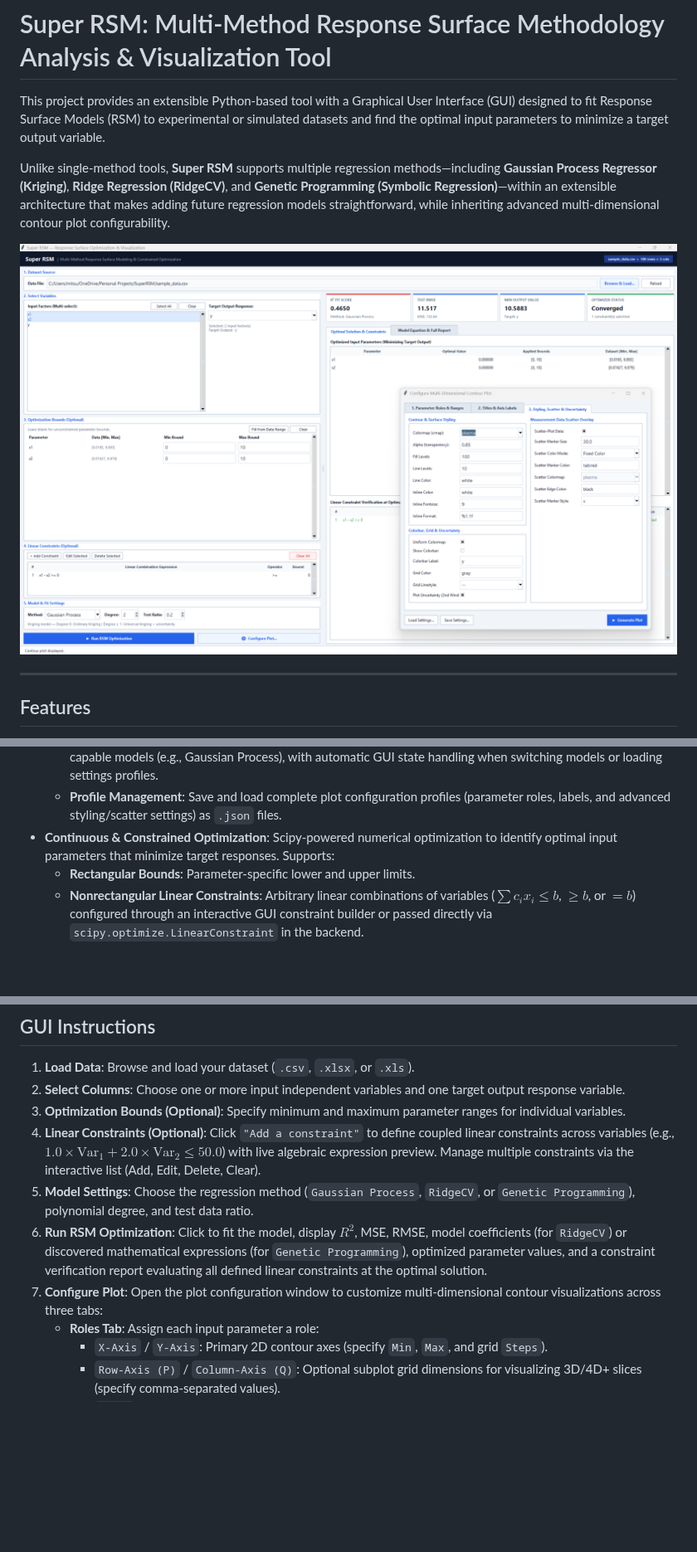
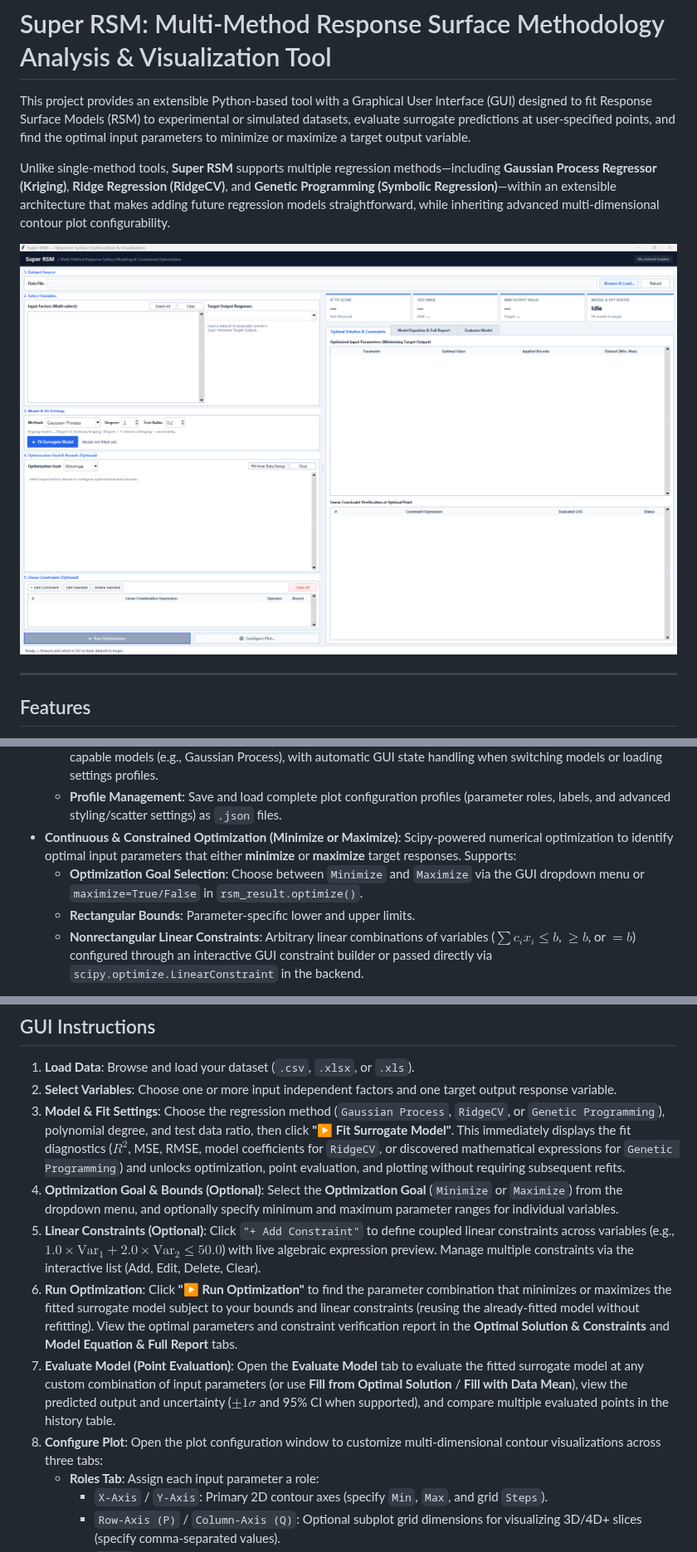
Before and after one commit to mitsushimo/SuperRSM, a Markdown page: README.md, 3 parts joined by grey strips. Shown at 83% size. Rendered like a GitHub page; pictures changed too: readme_images/image.png; blank space fills up the shorter version.

Commit message:
Updates on data pipeline; adding the maximization option

```diff
--- a/README.md
+++ b/README.md
@@ -1,6 +1,6 @@
 # Super RSM: Multi-Method Response Surface Methodology Analysis & Visualization Tool
 
-This project provides an extensible Python-based tool with a Graphical User Interface (GUI) designed to fit Response Surface Models (RSM) to experimental or simulated datasets and find the optimal input parameters to minimize a target output variable.
+This project provides an extensible Python-based tool with a Graphical User Interface (GUI) designed to fit Response Surface Models (RSM) to experimental or simulated datasets, evaluate surrogate predictions at user-specified points, and find the optimal input parameters to minimize or maximize a target output variable.
 
 Unlike single-method tools, **Super RSM** supports multiple regression methods—including **Gaussian Process Regressor (Kriging)**, **Ridge Regression (RidgeCV)**, and **Genetic Programming (Symbolic Regression)**—within an extensible architecture that makes adding future regression models straightforward, while inheriting advanced multi-dimensional contour plot configurability.
 
@@ -24,7 +28,8 @@ Unlike single-method tools, **Super RSM** supports multiple regression methods
   - **Granular Styling Controls**: Full customization of axes, colormaps (`cmap`), uniform color scaling across subplots, colorbars and labels, transparency (`alpha`), contour fill/line levels, inline contour labels, grids, and scatter marker appearance (size, face color, edge color, and marker style).
   - **Predictive Uncertainty Mapping**: Dedicated secondary uncertainty contour plot generation for uncertainty-capable models (e.g., Gaussian Process), with automatic GUI state handling when switching models or loading settings profiles.
   - **Profile Management**: Save and load complete plot configuration profiles (parameter roles, labels, and advanced styling/scatter settings) as `.json` files.
-- **Continuous & Constrained Optimization**: Scipy-powered numerical optimization to identify optimal input parameters that minimize target responses. Supports:
+- **Continuous & Constrained Optimization (Minimize or Maximize)**: Scipy-powered numerical optimization to identify optimal input parameters that either **minimize** or **maximize** target responses. Supports:
+  - **Optimization Goal Selection**: Choose between `Minimize` and `Maximize` via the GUI dropdown menu or `maximize=True/False` in `rsm_result.optimize()`.
   - **Rectangular Bounds**: Parameter-specific lower and upper limits.
   - **Nonrectangular Linear Constraints**: Arbitrary linear combinations of variables ($\sum c_i x_i \le b$, $\ge b$, or $= b$) configured through an interactive GUI constraint builder or passed directly via `scipy.optimize.LinearConstraint` in the backend.
 
@@ -69,12 +74,13 @@ python rsm_gui.py
 ## GUI Instructions
 
 1. **Load Data**: Browse and load your dataset (`.csv`, `.xlsx`, or `.xls`).
-2. **Select Columns**: Choose one or more input independent variables and one target output response variable.
-3. **Optimization Bounds (Optional)**: Specify minimum and maximum parameter ranges for individual variables.
-4. **Linear Constraints (Optional)**: Click `"Add a constraint"` to define coupled linear constraints across variables (e.g., $1.0 \times \text{Var}_1 + 2.0 \times \text{Var}_2 \le 50.0$) with live algebraic expression preview. Manage multiple constraints via the interactive list (Add, Edit, Delete, Clear).
-5. **Model Settings**: Choose the regression method (`Gaussian Process`, `RidgeCV`, or `Genetic Programming`), polynomial degree, and test data ratio.
-6. **Run RSM Optimization**: Click to fit the model, display $R^2$, MSE, RMSE, model coefficients (for `RidgeCV`) or discovered mathematical expressions (for `Genetic Programming`), optimized parameter values, and a constraint verification report evaluating all defined linear constraints at the optimal solution.
-7. **Configure Plot**: Open the plot configuration window to customize multi-dimensional contour visualizations across three tabs:
+2. **Select Variables**: Choose one or more input independent factors and one target output response variable.
+3. **Model & Fit Settings**: Choose the regression method (`Gaussian Process`, `RidgeCV`, or `Genetic Programming`), polynomial degree, and test data ratio, then click **"▶ Fit Surrogate Model"**. This immediately displays the fit diagnostics ($R^2$, MSE, RMSE, model coefficients for `RidgeCV`, or discovered mathematical expressions for `Genetic Programming`) and unlocks optimization, point evaluation, and plotting without requiring subsequent refits.
+4. **Optimization Goal & Bounds (Optional)**: Select the **Optimization Goal** (`Minimize` or `Maximize`) from the dropdown menu, and optionally specify minimum and maximum parameter ranges for individual variables.
+5. **Linear Constraints (Optional)**: Click `"+ Add Constraint"` to define coupled linear constraints across variables (e.g., $1.0 \times \text{Var}_1 + 2.0 \times \text{Var}_2 \le 50.0$) with live algebraic expression preview. Manage multiple constraints via the interactive list (Add, Edit, Delete, Clear).
+6. **Run Optimization**: Click **"▶ Run Optimization"** to find the parameter combination that minimizes or maximizes the fitted surrogate model subject to your bounds and linear constraints (reusing the already-fitted model without refitting). View the optimal parameters and constraint verification report in the **Optimal Solution & Constraints** and **Model Equation & Full Report** tabs.
+7. **Evaluate Model (Point Evaluation)**: Open the **Evaluate Model** tab to evaluate the fitted surrogate model at any custom combination of input parameters (or use **Fill from Optimal Solution** / **Fill with Data Mean**), view the predicted output and uncertainty ($\pm 1\sigma$ and 95% CI when supported), and compare multiple evaluated points in the history table.
+8. **Configure Plot**: Open the plot configuration window to customize multi-dimensional contour visualizations across three tabs:
    - **Roles Tab**: Assign each input parameter a role:
      - `X-Axis` / `Y-Axis`: Primary 2D contour axes (specify `Min`, `Max`, and grid `Steps`).
      - `Row-Axis (P)` / `Column-Axis (Q)`: Optional subplot grid dimensions for visualizing 3D/4D+ slices (specify comma-separated values).
```
Also changed, not shown: other parts of README.md (+5 -1 lines), 2 other files.
